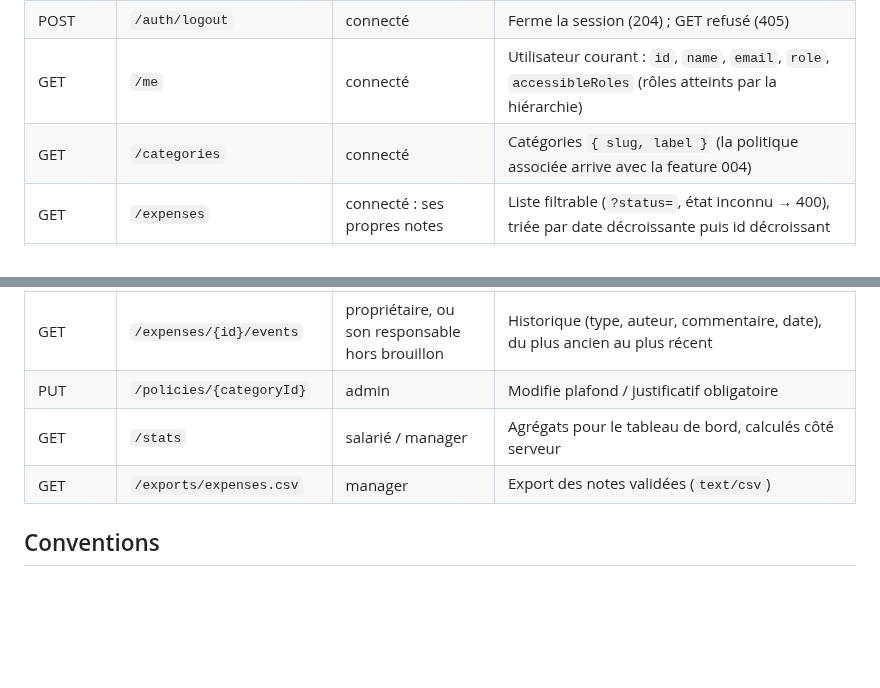
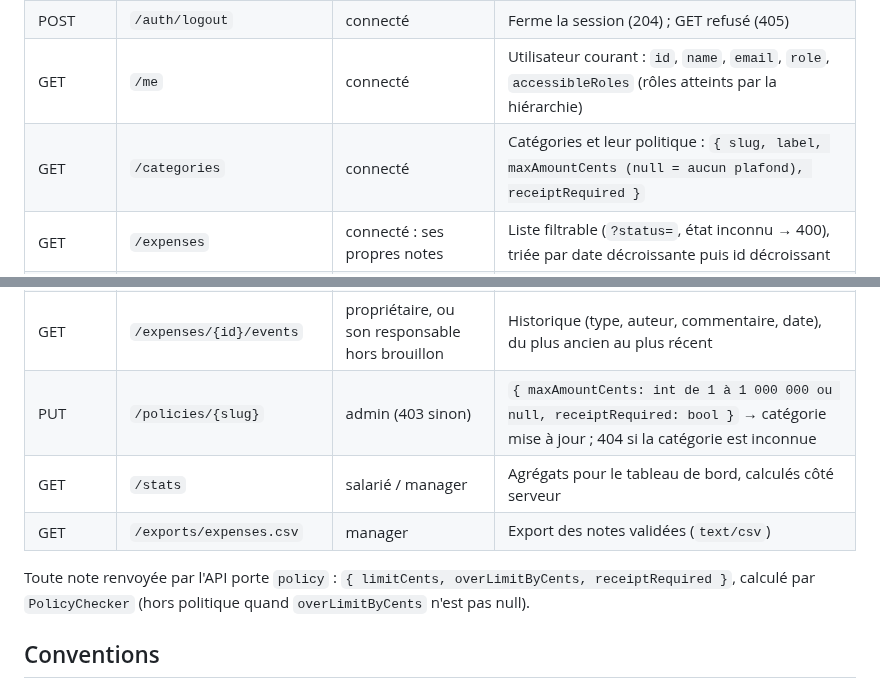
Before and after one commit to cynthialouis/notesdefrais, a Markdown page: docs/api.md, 2 parts joined by grey strips. Rendered like a GitHub page; blank space fills up the shorter version.

```diff
--- a/docs/api.md
+++ b/docs/api.md
@@ -9,7 +9,7 @@ API Symfony dans `backend/`. Toutes les routes sont préfixées par `/api`. La s
 | POST | `/auth/login` | public | `{ userId }` → ouvre (ou remplace) la session et renvoie l'utilisateur courant ; 400 si le corps est invalide, 401 si le compte n'existe pas, 415 si le corps n'est pas du JSON |
 | POST | `/auth/logout` | connecté | Ferme la session (204) ; GET refusé (405) |
 | GET | `/me` | connecté | Utilisateur courant : `id`, `name`, `email`, `role`, `accessibleRoles` (rôles atteints par la hiérarchie) |
-| GET | `/categories` | connecté | Catégories `{ slug, label }` (la politique associée arrive avec la feature 004) |
+| GET | `/categories` | connecté | Catégories et leur politique : `{ slug, label, maxAmountCents (null = aucun plafond), receiptRequired }` |
 | GET | `/expenses` | connecté : ses propres notes | Liste filtrable (`?status=`, état inconnu → 400), triée par date décroissante puis id décroissant |
 | POST | `/expenses` | connecté (tous rôles) | Crée un brouillon → 201 |
 | GET | `/expenses/{id}` | propriétaire, ou son responsable hors brouillon | Lit une note ; la vue dit ce que le lecteur peut faire (`editable`, `decidable`) |
@@ -21,9 +21,11 @@ API Symfony dans `backend/`. Toutes les routes sont préfixées par `/api`. La s
 | POST | `/expenses/{id}/reject` | responsable du propriétaire | `submitted` → `rejected`, motif de 5 à 1000 caractères (`RejectionInput`) ; mêmes 403 / 404 / 409 |
 | POST | `/expenses/{id}/receipts` | propriétaire | Upload (≤ 5 Mo, jpg / png / pdf) |
 | GET | `/expenses/{id}/events` | propriétaire, ou son responsable hors brouillon | Historique (type, auteur, commentaire, date), du plus ancien au plus récent |
-| PUT | `/policies/{categoryId}` | admin | Modifie plafond / justificatif obligatoire |
+| PUT | `/policies/{slug}` | admin (403 sinon) | `{ maxAmountCents: int de 1 à 1 000 000 ou null, receiptRequired: bool }` → catégorie mise à jour ; 404 si la catégorie est inconnue |
 | GET | `/stats` | salarié / manager | Agrégats pour le tableau de bord, calculés côté serveur |
 | GET | `/exports/expenses.csv` | manager | Export des notes validées (`text/csv`) |
+
+Toute note renvoyée par l'API porte `policy` : `{ limitCents, overLimitByCents, receiptRequired }`, calculé par `PolicyChecker` (hors politique quand `overLimitByCents` n'est pas null).
 
 ## Conventions
 
```
Also changed, not shown: CLAUDE.md (+2 -1 lines), docs/modele-donnees.md (+2 -3 lines).
